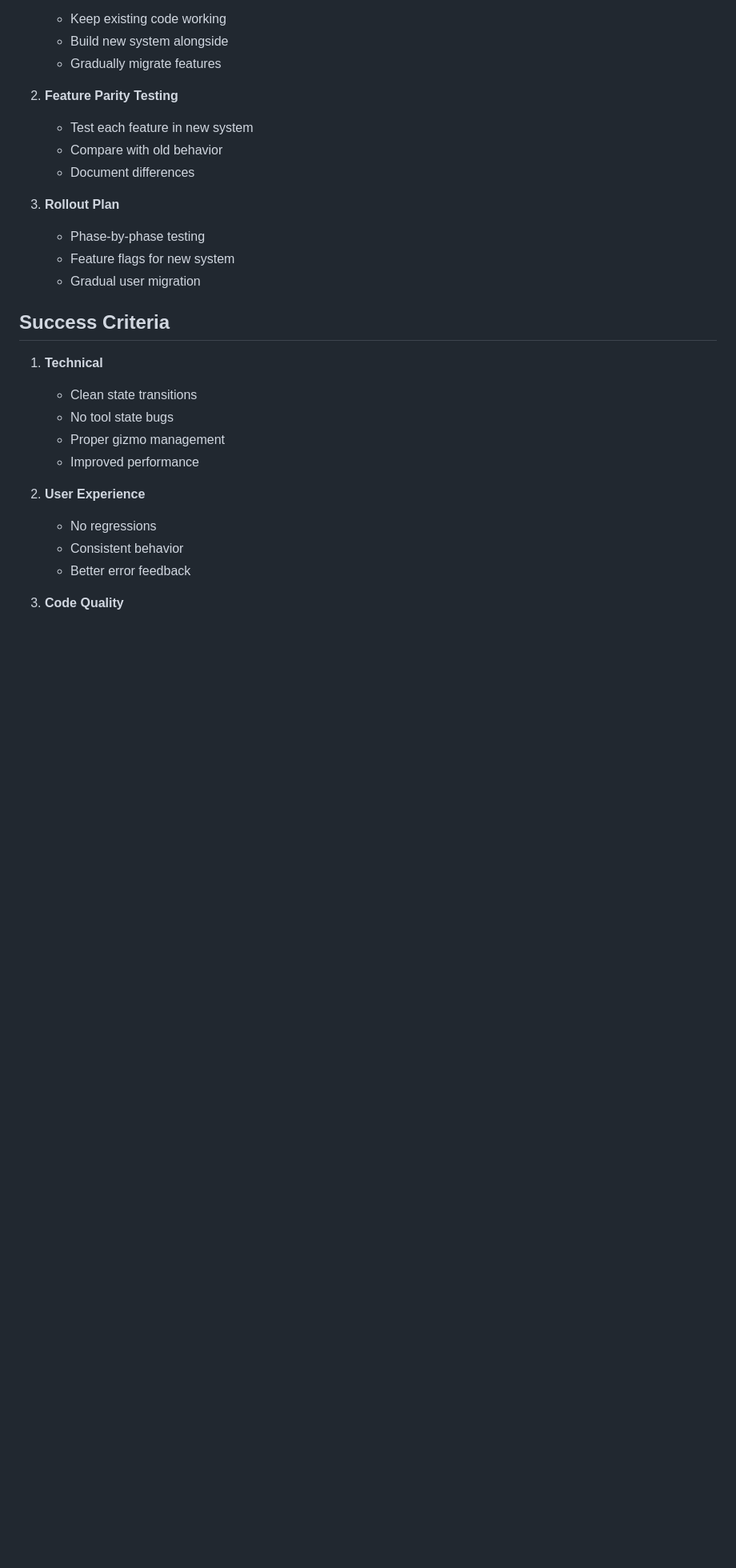
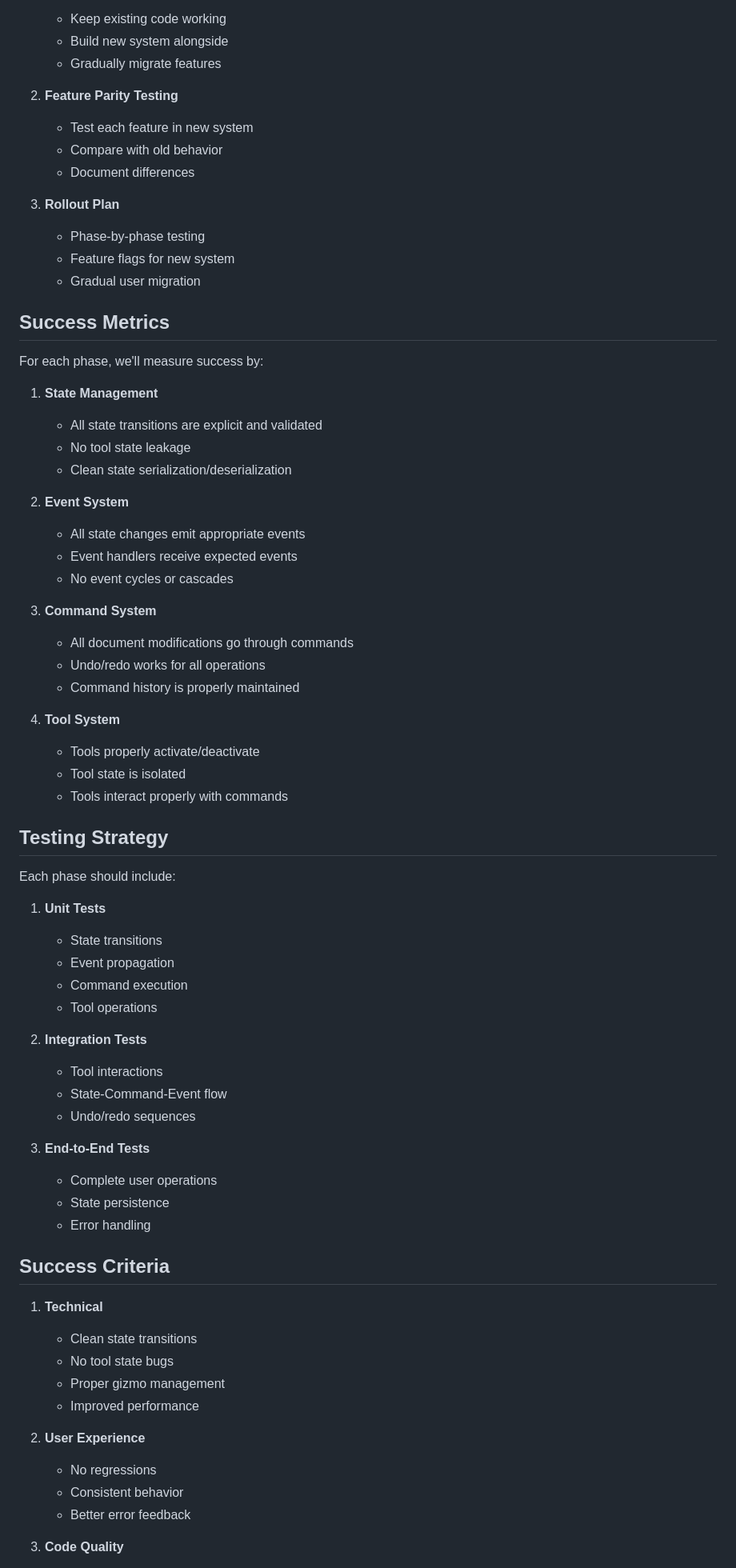
Before and after one commit to dbtreasure/eframe-paint, a Markdown page: REFACTOR_PLAN.md, the part around one of its changes. Shown at 80% size. Rendered like a GitHub page; blank space fills up the shorter version.

```diff
--- a/REFACTOR_PLAN.md
+++ b/REFACTOR_PLAN.md
@@ -286,6 +392,55 @@ enum Command {
    - Feature flags for new system
    - Gradual user migration
 
+## Success Metrics
+
+For each phase, we'll measure success by:
+
+1. **State Management**
+
+   - All state transitions are explicit and validated
+   - No tool state leakage
+   - Clean state serialization/deserialization
+
+2. **Event System**
+
+   - All state changes emit appropriate events
+   - Event handlers receive expected events
+   - No event cycles or cascades
+
+3. **Command System**
+
+   - All document modifications go through commands
+   - Undo/redo works for all operations
+   - Command history is properly maintained
+
+4. **Tool System**
+   - Tools properly activate/deactivate
+   - Tool state is isolated
+   - Tools interact properly with commands
+
+## Testing Strategy
+
+Each phase should include:
+
+1. **Unit Tests**
+
+   - State transitions
+   - Event propagation
+   - Command execution
+   - Tool operations
+
+2. **Integration Tests**
+
+   - Tool interactions
+   - State-Command-Event flow
+   - Undo/redo sequences
+
+3. **End-to-End Tests**
+   - Complete user operations
+   - State persistence
+   - Error handling
+
 ## Success Criteria
 
 1. **Technical**
```
Also changed, not shown: other parts of REFACTOR_PLAN.md (+120 -14 lines).
